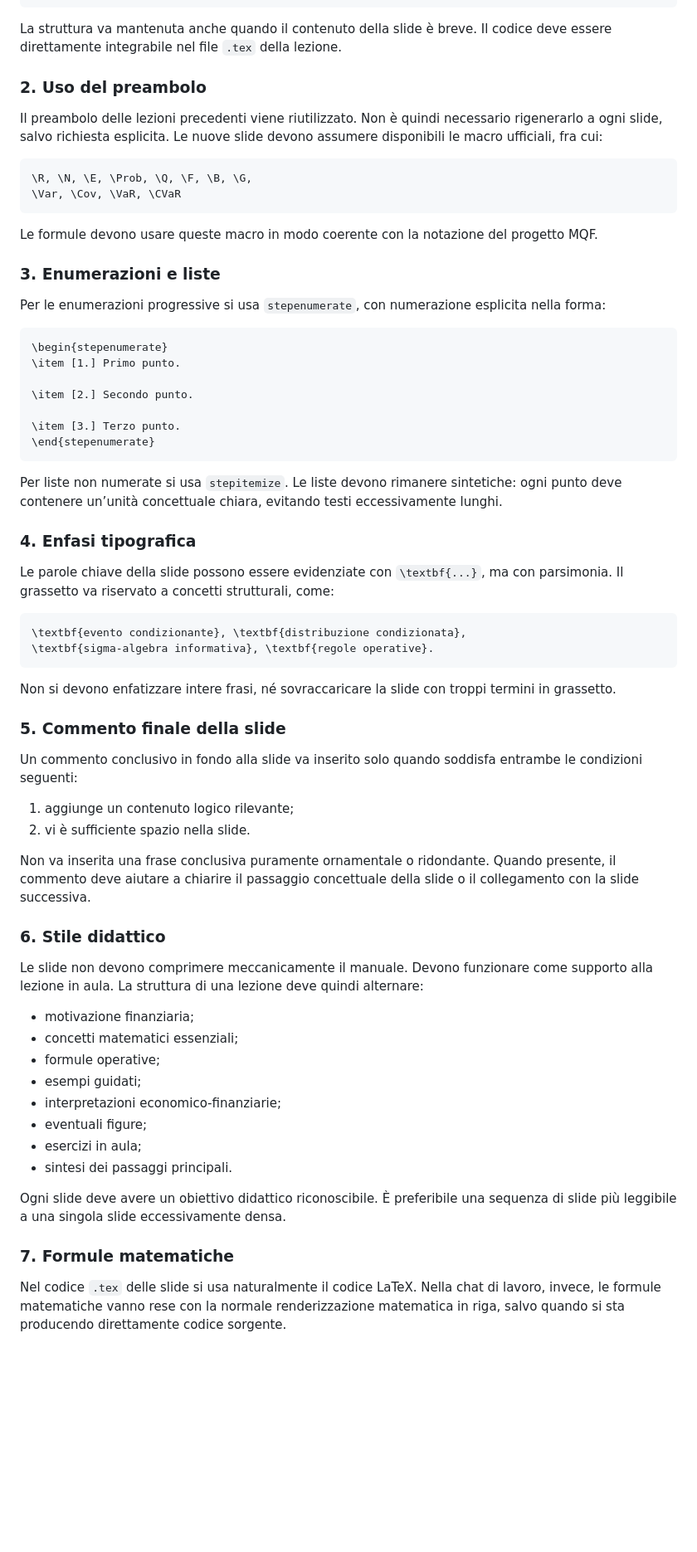
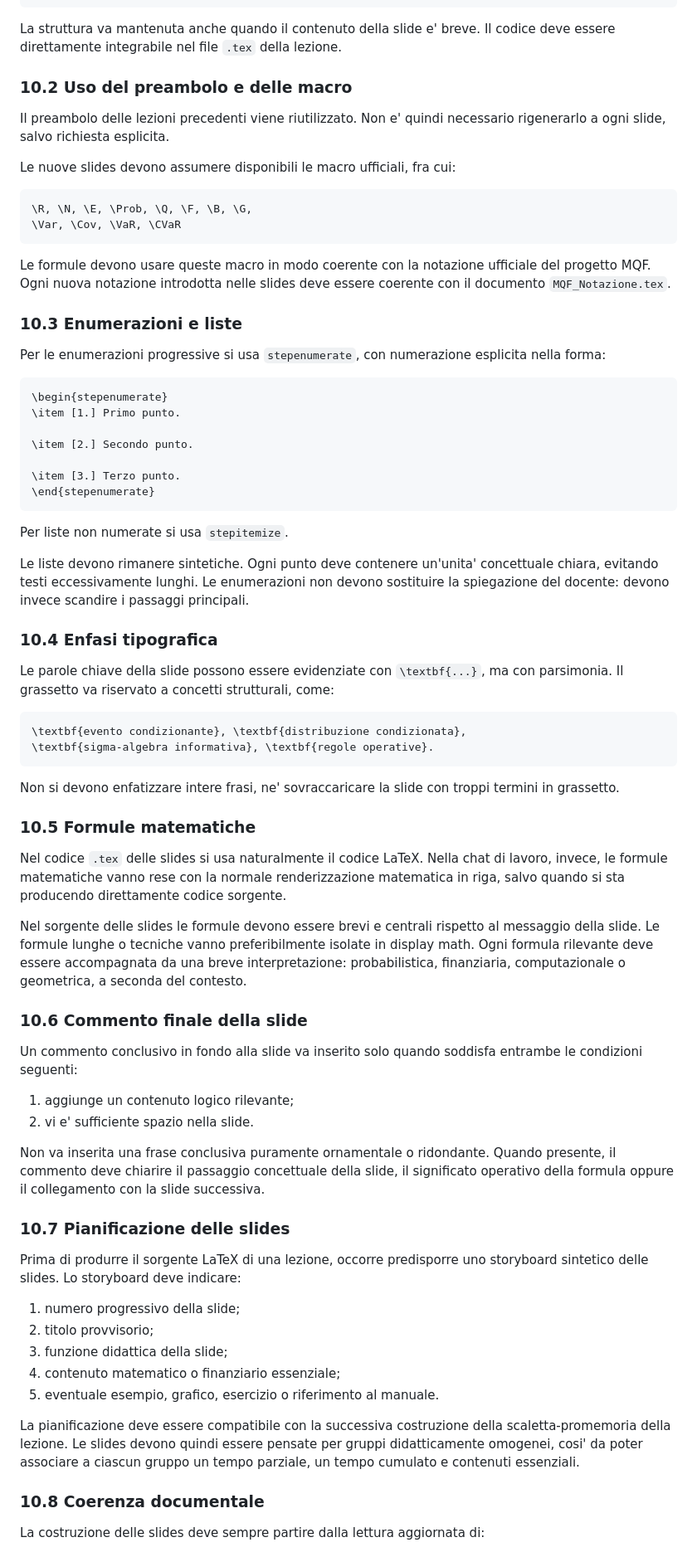
Before and after one commit to paolo-fix/CORSO-MQF, a Markdown page: 00_MasterPlan/MQF_Project_Guidelines.md, the part around one of its changes. Shown at 83% size. GitHub-like rendering; blank space fills up the shorter version.

````diff
--- a/00_MasterPlan/MQF_Project_Guidelines.md
+++ b/00_MasterPlan/MQF_Project_Guidelines.md
@@ -267,20 +265,22 @@ Contenuto della slide
 %*********************************************
 ```
 
-La struttura va mantenuta anche quando il contenuto della slide è breve. Il codice deve essere direttamente integrabile nel file `.tex` della lezione.
+La struttura va mantenuta anche quando il contenuto della slide e' breve. Il codice deve essere direttamente integrabile nel file `.tex` della lezione.
 
-### 2. Uso del preambolo
+### 10.2 Uso del preambolo e delle macro
 
-Il preambolo delle lezioni precedenti viene riutilizzato. Non è quindi necessario rigenerarlo a ogni slide, salvo richiesta esplicita. Le nuove slide devono assumere disponibili le macro ufficiali, fra cui:
+Il preambolo delle lezioni precedenti viene riutilizzato. Non e' quindi necessario rigenerarlo a ogni slide, salvo richiesta esplicita.
+
+Le nuove slides devono assumere disponibili le macro ufficiali, fra cui:
 
 ```latex
 \R, \N, \E, \Prob, \Q, \F, \B, \G,
 \Var, \Cov, \VaR, \CVaR
 ```
 
-Le formule devono usare queste macro in modo coerente con la notazione del progetto MQF.
+Le formule devono usare queste macro in modo coerente con la notazione ufficiale del progetto MQF. Ogni nuova notazione introdotta nelle slides deve essere coerente con il documento `MQF_Notazione.tex`.
 
-### 3. Enumerazioni e liste
+### 10.3 Enumerazioni e liste
 
 Per le enumerazioni progressive si usa `stepenumerate`, con numerazione esplicita nella forma:
 
@@ -294,9 +294,11 @@ Per le enumerazioni progressive si usa `stepenumerate`, con numerazione esplicit
 \end{stepenumerate}
 ```
 
-Per liste non numerate si usa `stepitemize`. Le liste devono rimanere sintetiche: ogni punto deve contenere un’unità concettuale chiara, evitando testi eccessivamente lunghi.
+Per liste non numerate si usa `stepitemize`.
 
-### 4. Enfasi tipografica
+Le liste devono rimanere sintetiche. Ogni punto deve contenere un'unita' concettuale chiara, evitando testi eccessivamente lunghi. Le enumerazioni non devono sostituire la spiegazione del docente: devono invece scandire i passaggi principali.
+
+### 10.4 Enfasi tipografica
 
 Le parole chiave della slide possono essere evidenziate con `\textbf{...}`, ma con parsimonia. Il grassetto va riservato a concetti strutturali, come:
 
@@ -305,33 +307,36 @@ Le parole chiave della slide possono essere evidenziate con `\textbf{...}`, ma c
 \textbf{sigma-algebra informativa}, \textbf{regole operative}.
 ```
 
-Non si devono enfatizzare intere frasi, né sovraccaricare la slide con troppi termini in grassetto.
+Non si devono enfatizzare intere frasi, ne' sovraccaricare la slide con troppi termini in grassetto.
 
-### 5. Commento finale della slide
+### 10.5 Formule matematiche
+
+Nel codice `.tex` delle slides si usa naturalmente il codice LaTeX. Nella chat di lavoro, invece, le formule matematiche vanno rese con la normale renderizzazione matematica in riga, salvo quando si sta producendo direttamente codice sorgente.
+
+Nel sorgente delle slides le formule devono essere brevi e centrali rispetto al messaggio della slide. Le formule lunghe o tecniche vanno preferibilmente isolate in display math. Ogni formula rilevante deve essere accompagnata da una breve interpretazione: probabilistica, finanziaria, computazionale o geometrica, a seconda del contesto.
+
+### 10.6 Commento finale della slide
 
 Un commento conclusivo in fondo alla slide va inserito solo quando soddisfa entrambe le condizioni seguenti:
 
 1. aggiunge un contenuto logico rilevante;
-2. vi è sufficiente spazio nella slide.
+2. vi e' sufficiente spazio nella slide.
 
-Non va inserita una frase conclusiva puramente ornamentale o ridondante. Quando presente, il commento deve aiutare a chiarire il passaggio concettuale della slide o il collegamento con la slide successiva.
+Non va inserita una frase conclusiva puramente ornamentale o ridondante. Quando presente, il commento deve chiarire il passaggio concettuale della slide, il significato operativo della formula oppure il collegamento con la slide successiva.
 
-### 6. Stile didattico
+### 10.7 Pianificazione delle slides
 
-Le slide non devono comprimere meccanicamente il manuale. Devono funzionare come supporto alla lezione in aula. La struttura di una lezione deve quindi alternare:
+Prima di produrre il sorgente LaTeX di una lezione, occorre predisporre uno storyboard sintetico delle slides. Lo storyboard deve indicare:
 
-* motivazione finanziaria;
-* concetti matematici essenziali;
-* formule operative;
-* esempi guidati;
-* interpretazioni economico-finanziarie;
-* eventuali figure;
-* esercizi in aula;
-* sintesi dei passaggi principali.
+1. numero progressivo della slide;
+2. titolo provvisorio;
+3. funzione didattica della slide;
+4. contenuto matematico o finanziario essenziale;
+5. eventuale esempio, grafico, esercizio o riferimento al manuale.
 
-Ogni slide deve avere un obiettivo didattico riconoscibile. È preferibile una sequenza di slide più leggibile a una singola slide eccessivamente densa.
+La pianificazione deve essere compatibile con la successiva costruzione della scaletta-promemoria della lezione. Le slides devono quindi essere pensate per gruppi didatticamente omogenei, cosi' da poter associare a ciascun gruppo un tempo parziale, un tempo cumulato e contenuti essenziali.
 
-### 7. Formule matematiche
+### 10.8 Coerenza documentale
 
-Nel codice `.tex` delle slide si usa naturalmente il codice LaTeX. Nella chat di lavoro, invece, le formule matematiche vanno rese con la normale renderizzazione matematica in riga, salvo quando si sta producendo direttamente codice sorgente.
+La costruzione delle slides deve sempre partire dalla lettura aggiornata di:
 
````
Also changed, not shown: other parts of 00_MasterPlan/MQF_Project_Guidelines.md (+246 -123 lines).
